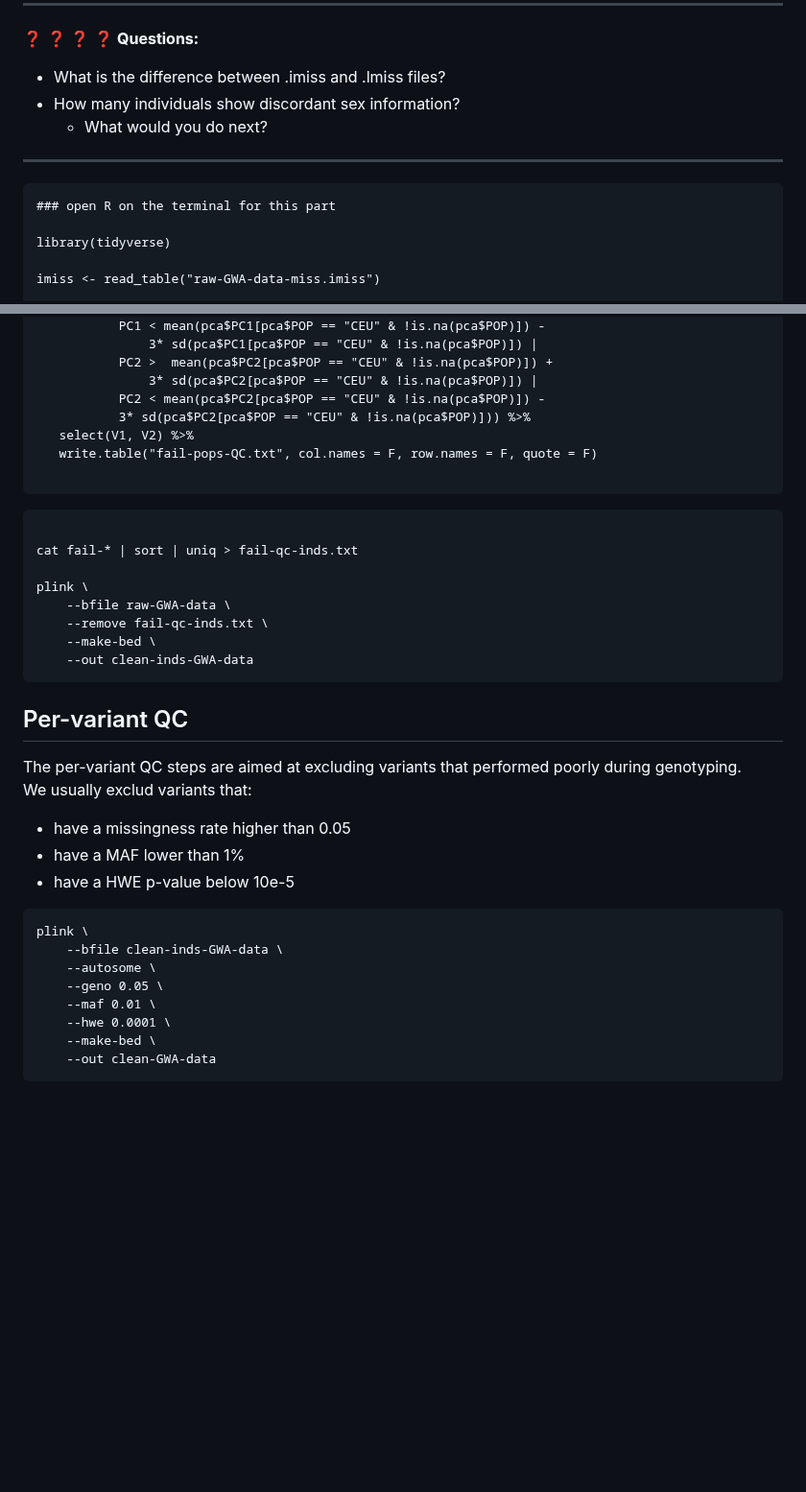
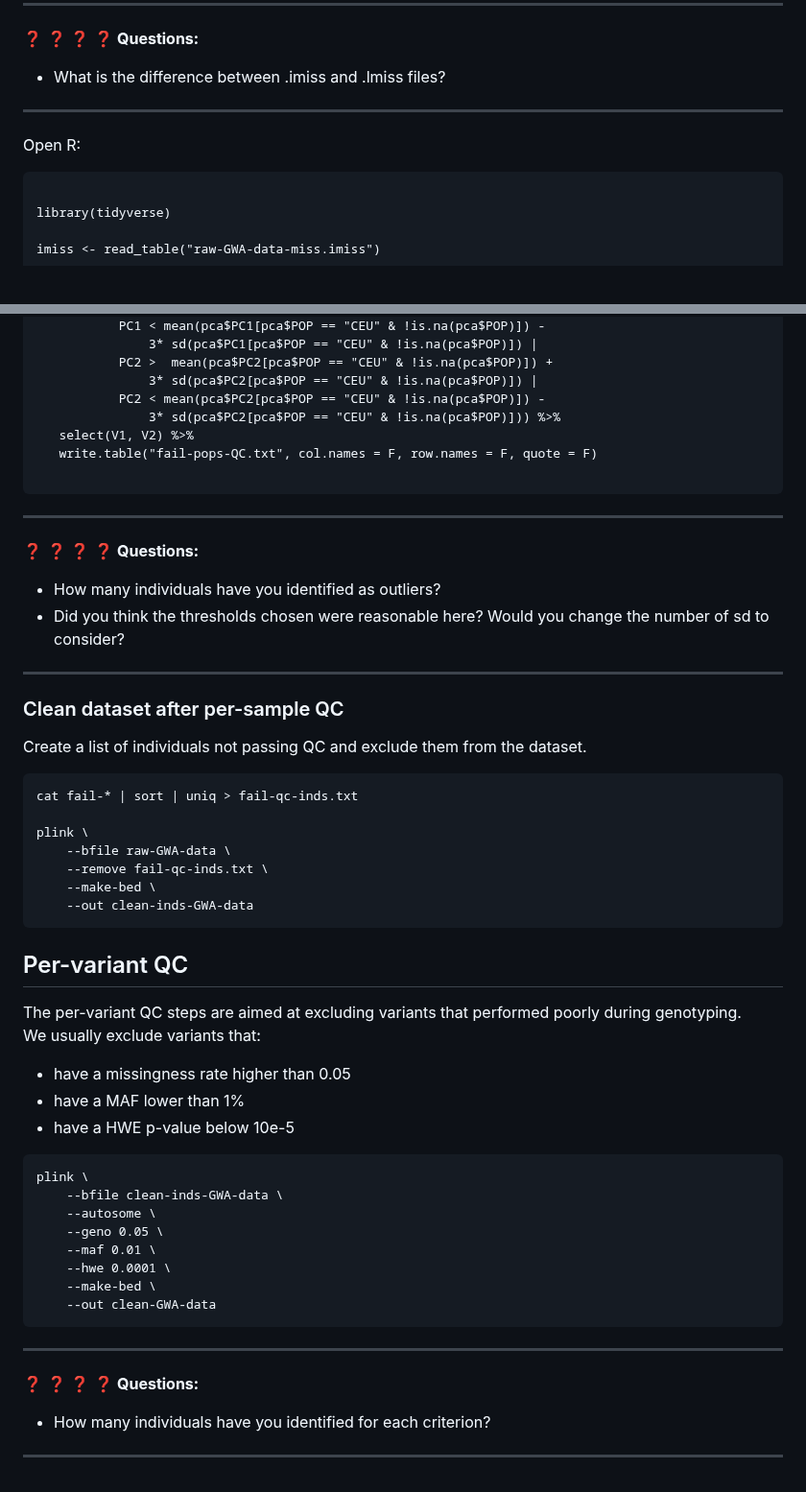
Before and after one commit to cbatini/training_materials, a Markdown page: WTDTP_Genomics_masterclass_Oct2023/genotyping_qc_handbook_Oct2023.md, 2 parts joined by grey strips. Shown at 96% size. Rendered like a GitHub page; blank space fills up the shorter version.

````diff
--- a/WTDTP_Genomics_masterclass_Oct2023/genotyping_qc_handbook_Oct2023.md
+++ b/WTDTP_Genomics_masterclass_Oct2023/genotyping_qc_handbook_Oct2023.md
@@ -136,14 +136,13 @@ plink \
 :question: :question: :question: :question: **Questions:**
 
 * What is the difference between .imiss and .lmiss files?
-* How many individuals show discordant sex information?
-	+ What would you do next?
 
 -----
 
+Open R:
+
 
 ```
-### open R on the terminal for this part
 
 library(tidyverse)
 
@@ -314,7 +313,7 @@ pca %>%
 			PC2 >  mean(pca$PC2[pca$POP == "CEU" & !is.na(pca$POP)]) +
 				3* sd(pca$PC2[pca$POP == "CEU" & !is.na(pca$POP)]) |
 			PC2 < mean(pca$PC2[pca$POP == "CEU" & !is.na(pca$POP)]) -
-			3* sd(pca$PC2[pca$POP == "CEU" & !is.na(pca$POP)])) %>%
+				3* sd(pca$PC2[pca$POP == "CEU" & !is.na(pca$POP)])) %>%
 	select(V1, V2) %>%
 	write.table("fail-pops-QC.txt", col.names = F, row.names = F, quote = F)
 
@@ -322,8 +321,18 @@ pca %>%
 
 
 
+-----
+:question: :question: :question: :question: **Questions:**
+
+* How many individuals have you identified as outliers?
+* Did you think the thresholds chosen were reasonable here? Would you change the number of sd to consider?
+
+-----
+
+### Clean dataset after per-sample QC
+Create a list of individuals not passing QC and exclude them from the dataset.
+
 ```
-
 cat fail-* | sort | uniq > fail-qc-inds.txt
 
 plink \
@@ -334,9 +343,10 @@ plink \
 ```
 
 
+
 ## Per-variant QC
 The per-variant QC steps are aimed at excluding variants that performed poorly during genotyping.
-We usually exclud variants that:
+We usually exclude variants that:
 
 * have a missingness rate higher than 0.05
 * have a MAF lower than 1%
@@ -352,3 +362,11 @@ plink \
 	--make-bed \
 	--out clean-GWA-data
 ```
+
+
+-----
+:question: :question: :question: :question: **Questions:**
+
+* How many individuals have you identified for each criterion?
+
+-----
````
Also changed, not shown: other parts of WTDTP_Genomics_masterclass_Oct2023/genotyping_qc_handbook_Oct2023.md (+17 -17 lines).
